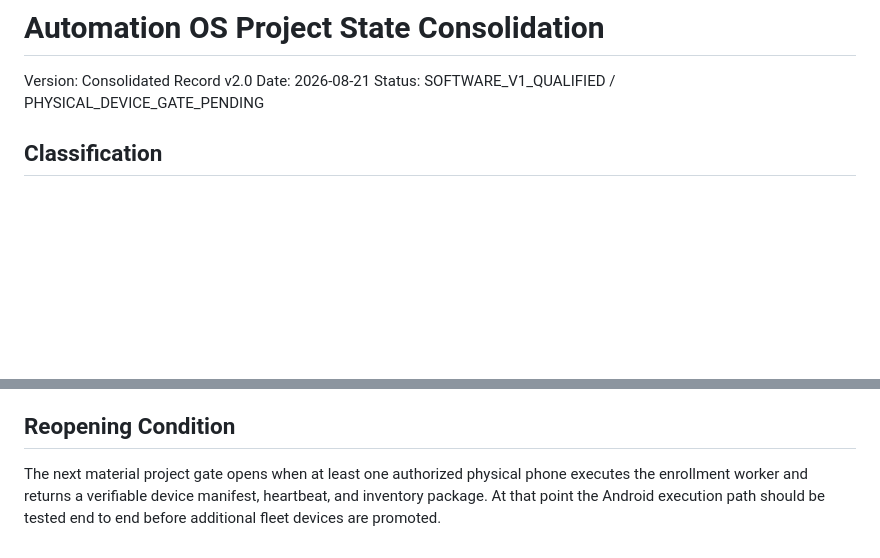
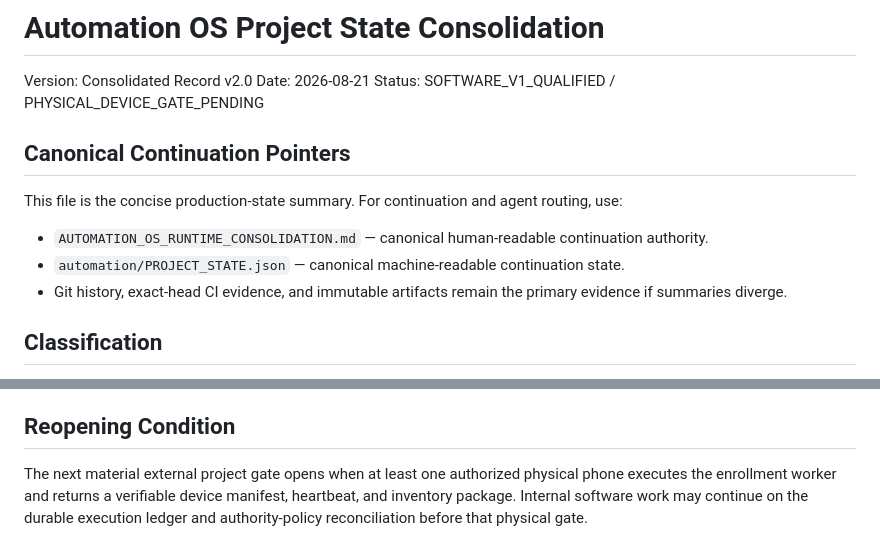
Before and after one commit to 12ephods-source/centinal26, a Markdown page: PROJECT_STATE_AUTOMATION_OS.md, 2 parts joined by grey strips. GitHub-like rendering; blank space fills up the shorter version.

Commit message:
Link Automation summary to canonical consolidation state

```diff
--- a/PROJECT_STATE_AUTOMATION_OS.md
+++ b/PROJECT_STATE_AUTOMATION_OS.md
@@ -3,6 +3,14 @@
 Version: Consolidated Record v2.0
 Date: 2026-08-21
 Status: SOFTWARE_V1_QUALIFIED / PHYSICAL_DEVICE_GATE_PENDING
+
+## Canonical Continuation Pointers
+
+This file is the concise production-state summary. For continuation and agent routing, use:
+
+- `AUTOMATION_OS_RUNTIME_CONSOLIDATION.md` — canonical human-readable continuation authority.
+- `automation/PROJECT_STATE.json` — canonical machine-readable continuation state.
+- Git history, exact-head CI evidence, and immutable artifacts remain the primary evidence if summaries diverge.
 
 ## Classification
 
@@ -130,4 +138,4 @@ NOT CLAIMED:
 
 ## Reopening Condition
 
-The next material project gate opens when at least one authorized physical phone executes the enrollment worker and returns a verifiable device manifest, heartbeat, and inventory package. At that point the Android execution path should be tested end to end before additional fleet devices are promoted.
+The next material external project gate opens when at least one authorized physical phone executes the enrollment worker and returns a verifiable device manifest, heartbeat, and inventory package. Internal software work may continue on the durable execution ledger and authority-policy reconciliation before that physical gate.
```
